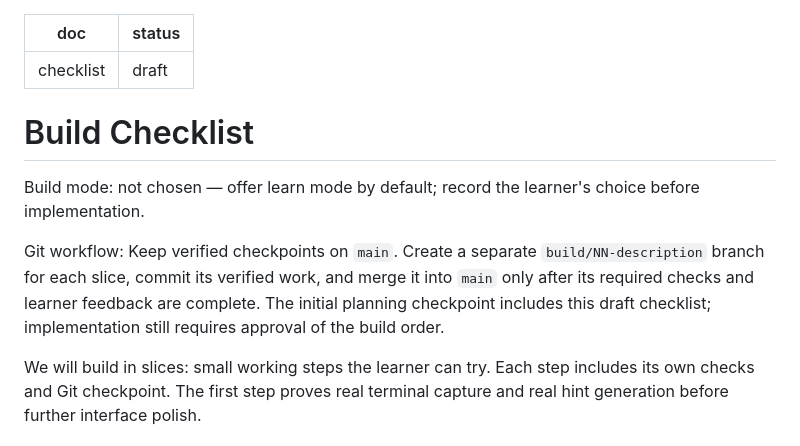
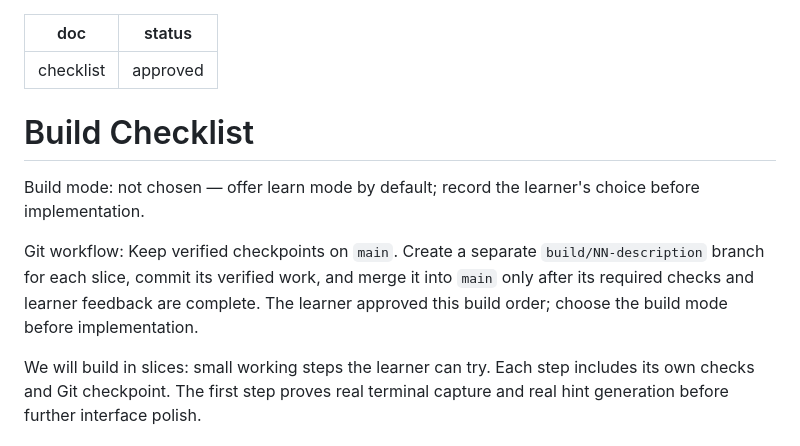
Before and after one commit to aatish1321/CodeNudge, a Markdown page: devpost/checklist.md, the part around the change. Drawn GitHub-style.

Commit message:
docs: approve incremental build order and branch workflow

```diff
--- a/devpost/checklist.md
+++ b/devpost/checklist.md
@@ -1,13 +1,13 @@
 ---
 doc: checklist
-status: draft
+status: approved
 ---
 
 # Build Checklist
 
 Build mode: not chosen — offer learn mode by default; record the learner's choice before implementation.
 
-Git workflow: Keep verified checkpoints on `main`. Create a separate `build/NN-description` branch for each slice, commit its verified work, and merge it into `main` only after its required checks and learner feedback are complete. The initial planning checkpoint includes this draft checklist; implementation still requires approval of the build order.
+Git workflow: Keep verified checkpoints on `main`. Create a separate `build/NN-description` branch for each slice, commit its verified work, and merge it into `main` only after its required checks and learner feedback are complete. The learner approved this build order; choose the build mode before implementation.
 
 We will build in slices: small working steps the learner can try. Each step includes its own checks and Git checkpoint. The first step proves real terminal capture and real hint generation before further interface polish.
 
```
